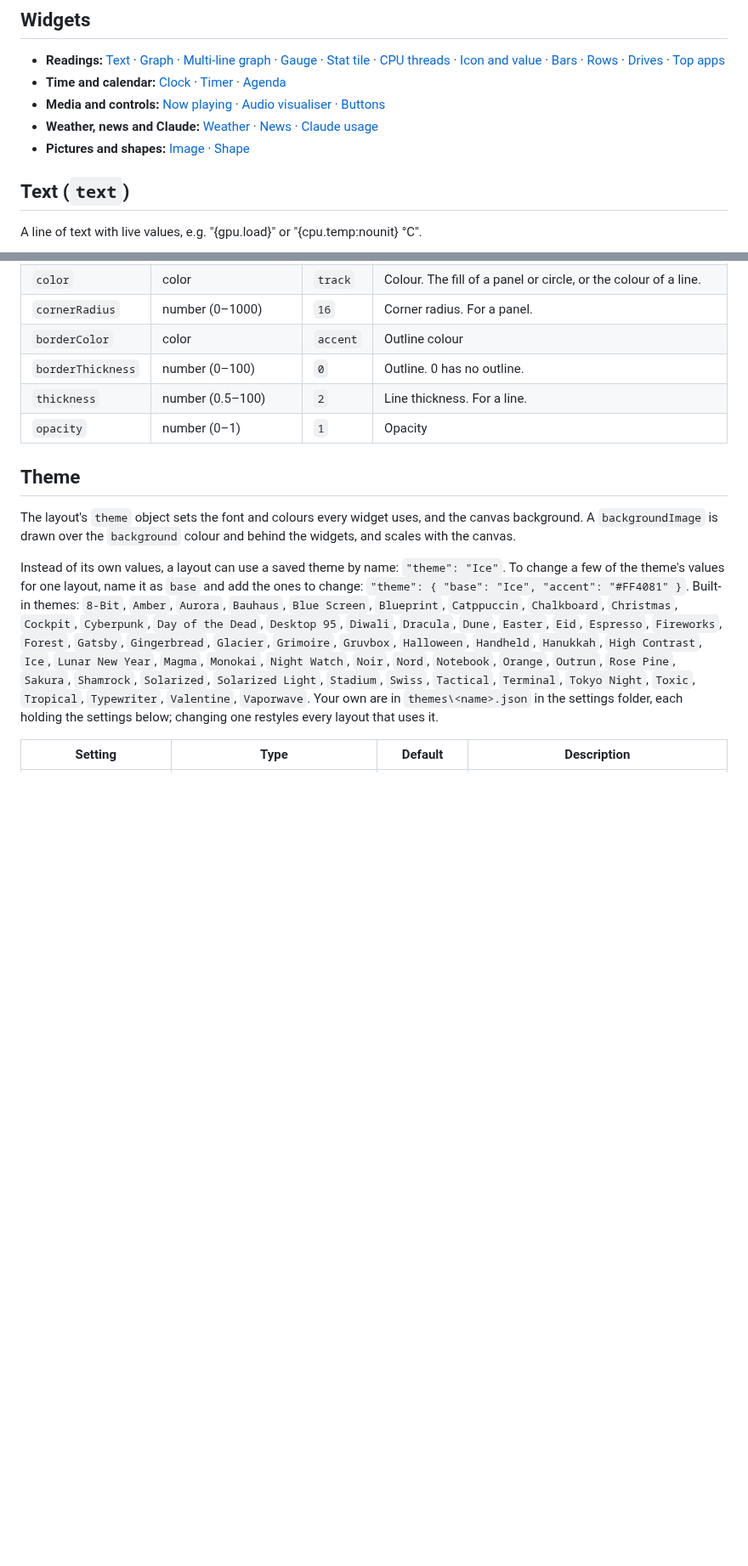
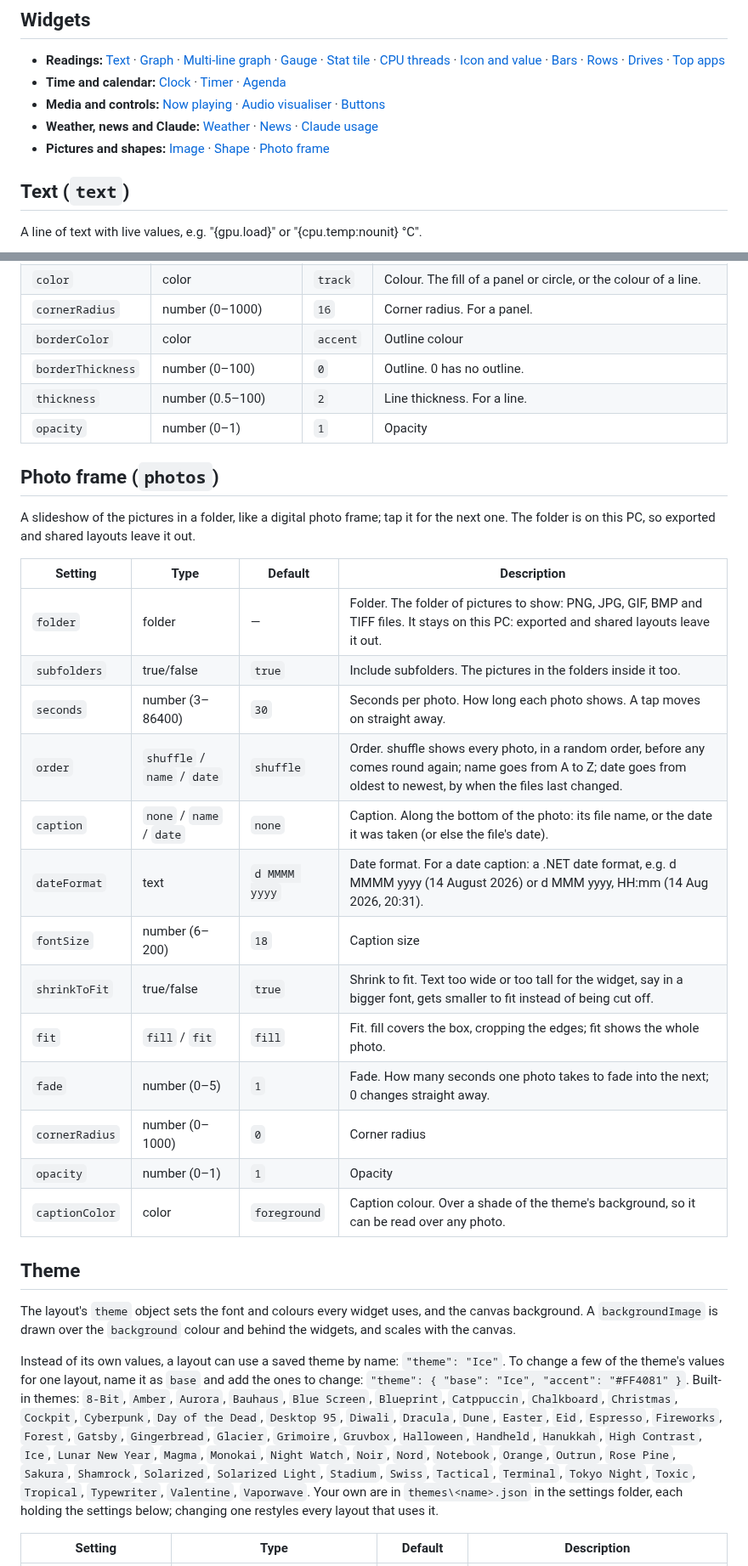
Before and after one commit to ChaoDjinn/ImpiousBonum, a Markdown page: docs/widgets.md, 2 parts joined by grey strips. Shown at 85% size. GitHub-like rendering; blank space fills up the shorter version.

```diff
--- a/docs/widgets.md
+++ b/docs/widgets.md
@@ -35,7 +35,7 @@ mean the widget's own.
 - **Time and calendar:** [Clock](#clock-clock) · [Timer](#timer-timer) · [Agenda](#agenda-agenda)
 - **Media and controls:** [Now playing](#now-playing-media) · [Audio visualiser](#audio-visualiser-visualizer) · [Buttons](#buttons-buttons)
 - **Weather, news and Claude:** [Weather](#weather-weather) · [News](#news-news) · [Claude usage](#claude-usage-claude)
-- **Pictures and shapes:** [Image](#image-image) · [Shape](#shape-shape)
+- **Pictures and shapes:** [Image](#image-image) · [Shape](#shape-shape) · [Photo frame](#photo-frame-photos)
 
 ## Text (`text`)
 
@@ -561,6 +561,26 @@ A rounded panel, a circle or a line, to group widgets or divide them. It's added
 | `thickness` | number (0.5–100) | `2` | Line thickness. For a line. |
 | `opacity` | number (0–1) | `1` | Opacity |
 
+## Photo frame (`photos`)
+
+A slideshow of the pictures in a folder, like a digital photo frame; tap it for the next one. The folder is on this PC, so exported and shared layouts leave it out.
+
+| Setting | Type | Default | Description |
+|---|---|---|---|
+| `folder` | folder | — | Folder. The folder of pictures to show: PNG, JPG, GIF, BMP and TIFF files. It stays on this PC: exported and shared layouts leave it out. |
+| `subfolders` | true/false | `true` | Include subfolders. The pictures in the folders inside it too. |
+| `seconds` | number (3–86400) | `30` | Seconds per photo. How long each photo shows. A tap moves on straight away. |
+| `order` | `shuffle` / `name` / `date` | `shuffle` | Order. shuffle shows every photo, in a random order, before any comes round again; name goes from A to Z; date goes from oldest to newest, by when the files last changed. |
+| `caption` | `none` / `name` / `date` | `none` | Caption. Along the bottom of the photo: its file name, or the date it was taken (or else the file's date). |
+| `dateFormat` | text | `d MMMM yyyy` | Date format. For a date caption: a .NET date format, e.g. d MMMM yyyy (14 August 2026) or d MMM yyyy, HH:mm (14 Aug 2026, 20:31). |
+| `fontSize` | number (6–200) | `18` | Caption size |
+| `shrinkToFit` | true/false | `true` | Shrink to fit. Text too wide or too tall for the widget, say in a bigger font, gets smaller to fit instead of being cut off. |
+| `fit` | `fill` / `fit` | `fill` | Fit. fill covers the box, cropping the edges; fit shows the whole photo. |
+| `fade` | number (0–5) | `1` | Fade. How many seconds one photo takes to fade into the next; 0 changes straight away. |
+| `cornerRadius` | number (0–1000) | `0` | Corner radius |
+| `opacity` | number (0–1) | `1` | Opacity |
+| `captionColor` | color | `foreground` | Caption colour. Over a shade of the theme's background, so it can be read over any photo. |
+
 ## Theme
 
 The layout's `theme` object sets the font and colours every widget uses, and the canvas background.
```
Also changed, not shown: CHANGELOG.md (+6 -0 lines), docs/guide.md (+29 -2 lines), docs/images/widgets/photos.png (added), 12 other files.
